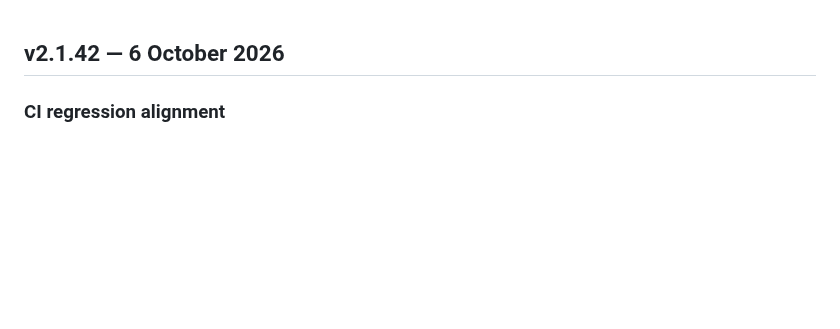
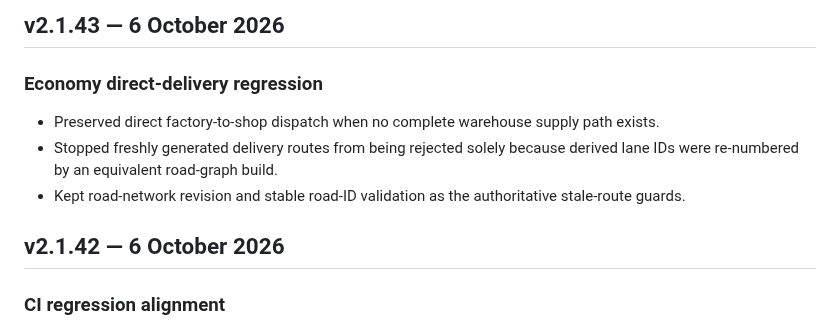
Before and after one commit to liamVSC/mini-factories, a Markdown page: CHANGELOG.md, the part around the change. Drawn GitHub-style; blank space fills up the shorter version.

Commit message:
docs: record v2.1.43 direct delivery fix

```diff
--- a/CHANGELOG.md
+++ b/CHANGELOG.md
@@ -1,3 +1,10 @@
+## v2.1.43 — 6 October 2026
+
+### Economy direct-delivery regression
+- Preserved direct factory-to-shop dispatch when no complete warehouse supply path exists.
+- Stopped freshly generated delivery routes from being rejected solely because derived lane IDs were re-numbered by an equivalent road-graph build.
+- Kept road-network revision and stable road-ID validation as the authoritative stale-route guards.
+
 ## v2.1.42 — 6 October 2026
 
 ### CI regression alignment
```
